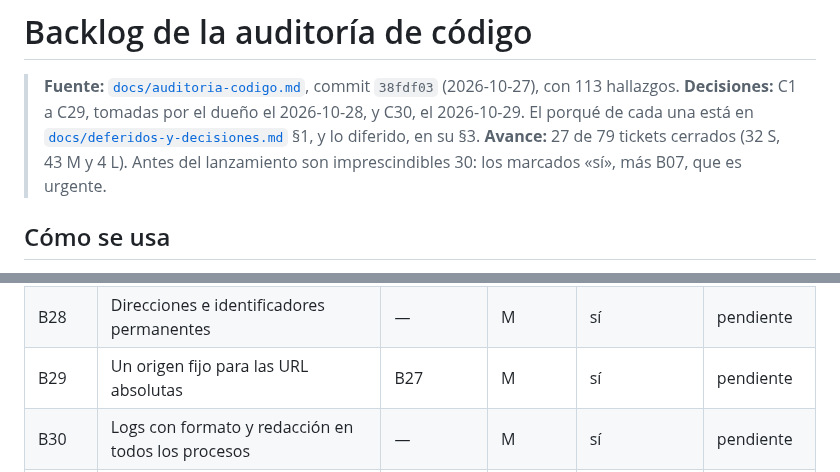
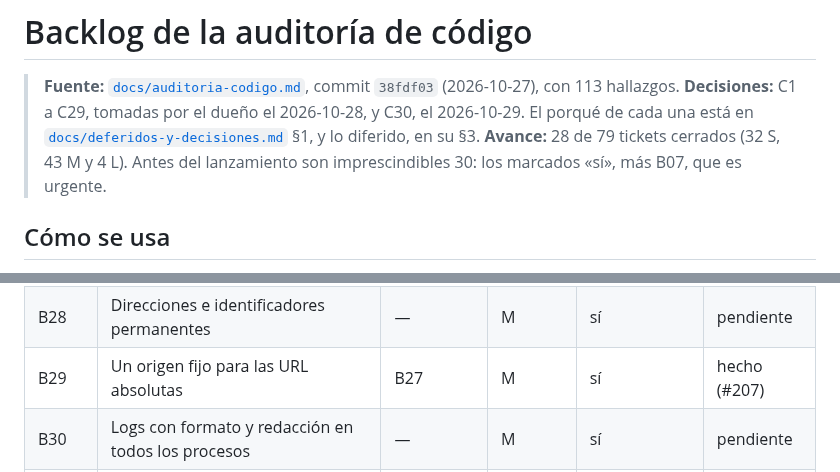
Before and after one commit to FabianMalferMix/revista-rdv, a Markdown page: docs/backlog-codigo.md, 2 parts joined by grey strips. Drawn GitHub-style.

Commit message:
origen-fijo-para-las-url-absolutas: B29, hecho en el backlog (#207)
Co-Authored-By: Claude Opus 5.5 <noreply@anthropic.com>

```diff
--- a/docs/backlog-codigo.md
+++ b/docs/backlog-codigo.md
@@ -2,7 +2,7 @@
 
 > **Fuente:** [`docs/auditoria-codigo.md`](auditoria-codigo.md), commit `38fdf03` (2026-10-27), con 113 hallazgos.
 > **Decisiones:** C1 a C29, tomadas por el dueño el 2026-10-28, y C30, el 2026-10-29. El porqué de cada una está en [`docs/deferidos-y-decisiones.md`](deferidos-y-decisiones.md) §1, y lo diferido, en su §3.
-> **Avance:** 27 de 79 tickets cerrados (32 S, 43 M y 4 L). Antes del lanzamiento son imprescindibles 30: los marcados «sí», más B07, que es urgente.
+> **Avance:** 28 de 79 tickets cerrados (32 S, 43 M y 4 L). Antes del lanzamiento son imprescindibles 30: los marcados «sí», más B07, que es urgente.
 
 ## Cómo se usa
 
@@ -106,7 +106,7 @@
 | --- | --- | --- | --- | --- | --- |
 | B27 | Variables de entorno sin ambigüedad | — | M | sí | hecho (#205) |
 | B28 | Direcciones e identificadores permanentes | — | M | sí | pendiente |
-| B29 | Un origen fijo para las URL absolutas | B27 | M | sí | pendiente |
+| B29 | Un origen fijo para las URL absolutas | B27 | M | sí | hecho (#207) |
 | B30 | Logs con formato y redacción en todos los procesos | — | M | sí | pendiente |
 | B31 | Sentry sin datos personales ni secretos | B29, B30 | M | sí | pendiente |
 | B32 | Avisos: monitor, latido y errores visibles | B31 | M | sí | pendiente |
```
